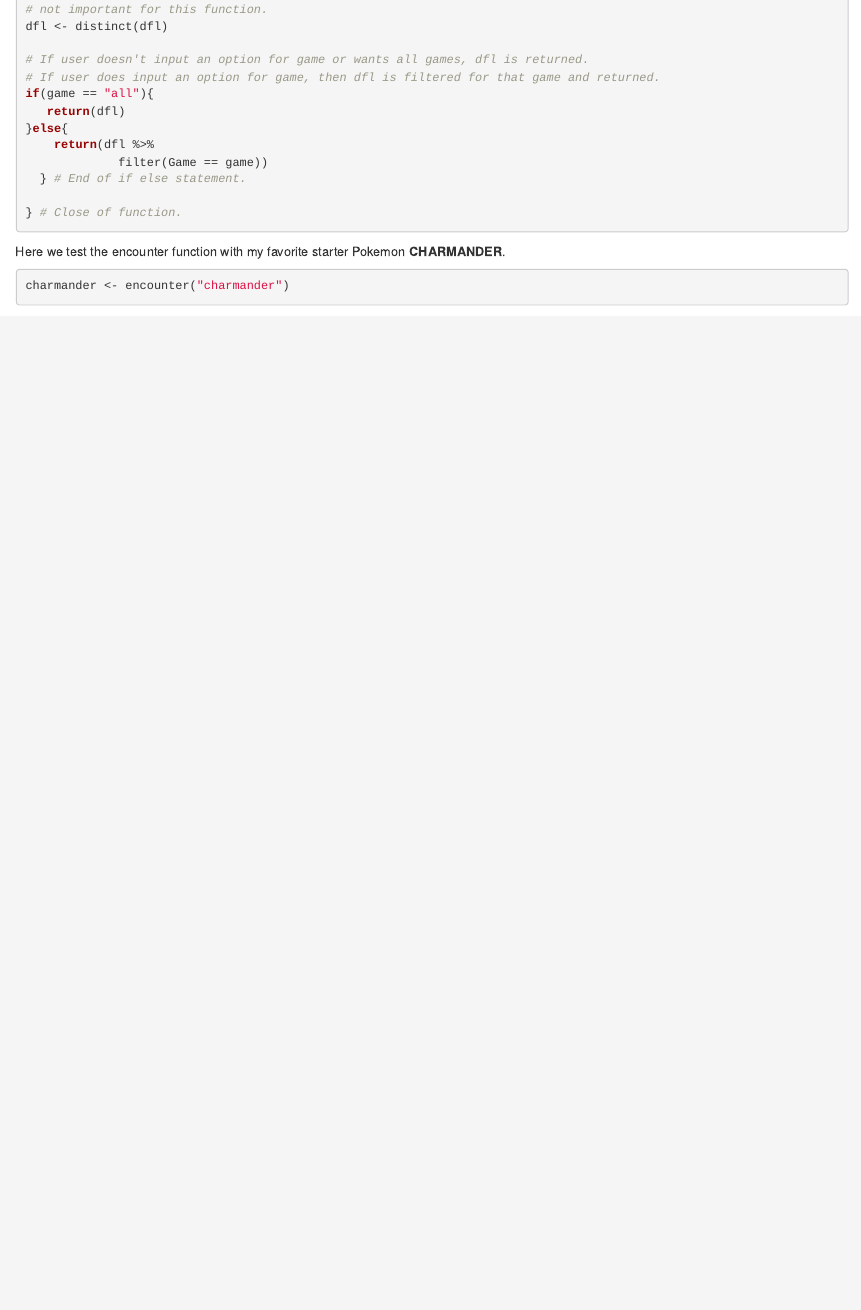
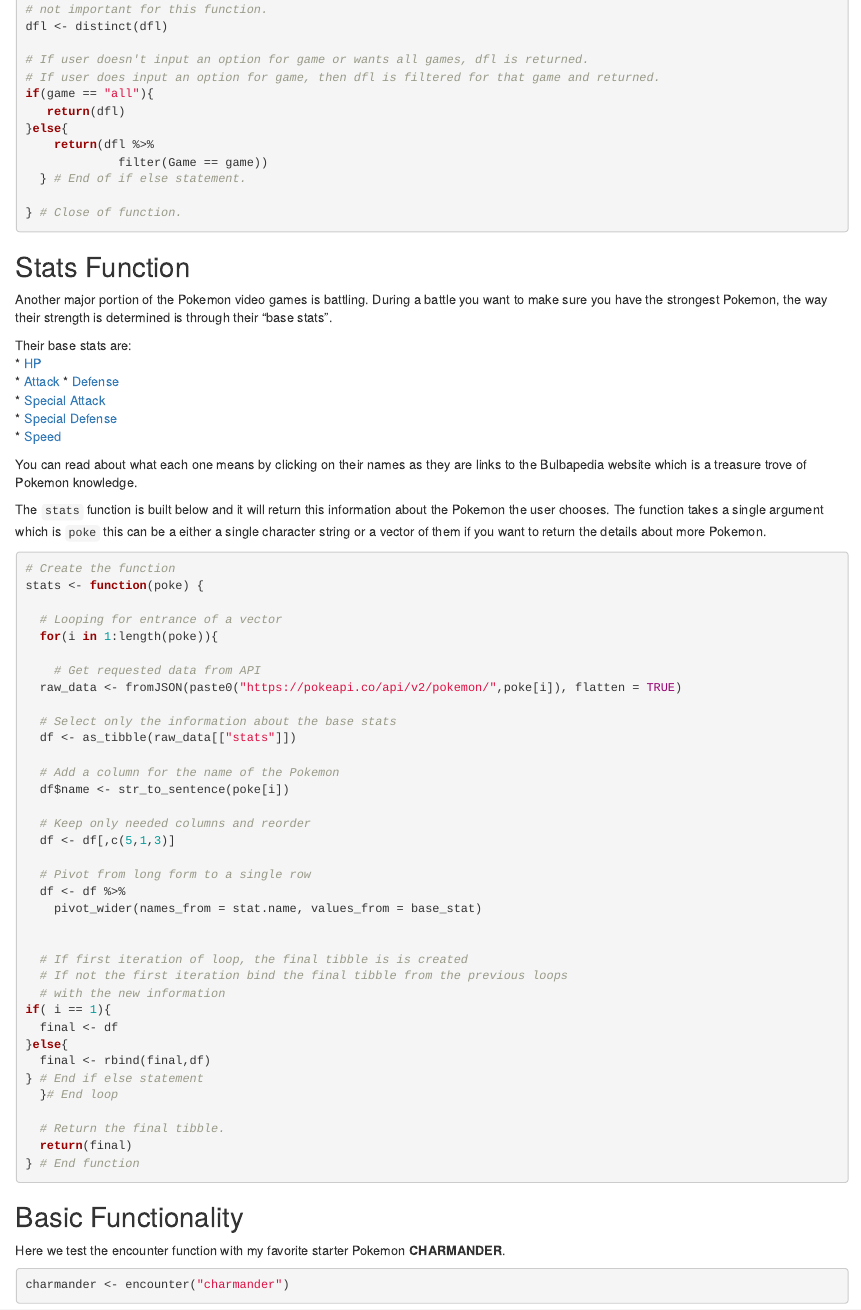
Before and after one commit to ejpatton4/ST558-Project1, an R Markdown document (poke_api_vignette.Rmd): the page in a window 1100 px wide, from 2140 px down. Rendered offline with R 4.5, knitr and Pandoc, with nearby package versions; some code elsewhere in the file could not run offline.

Commit message:
Added stats function to the vignette.

````diff
--- a/poke_api_vignette.Rmd
+++ b/poke_api_vignette.Rmd
@@ -133,6 +133,81 @@ if(game == "all"){
 
 
 
+
+## Stats Function
+
+Another major portion of the Pokemon video games is battling. During a battle you want to make sure you have the strongest Pokemon, the way their strength is determined is through their "base stats".
+
+Their base stats are:
+* [HP](https://bulbapedia.bulbagarden.net/wiki/Stat#HP)
+* [Attack](https://bulbapedia.bulbagarden.net/wiki/Stat#Attack)
+* [Defense](https://bulbapedia.bulbagarden.net/wiki/Stat#Defense)
+* [Special Attack](https://bulbapedia.bulbagarden.net/wiki/Stat#Special_Attack)
+* [Special Defense](https://bulbapedia.bulbagarden.net/wiki/Stat#Special_Defense)
+* [Speed](https://bulbapedia.bulbagarden.net/wiki/Stat#Speed)
+
+You can read about what each one means by clicking on their names as they are links to the Bulbapedia website which is a treasure trove of Pokemon knowledge.
+
+The `stats` function  is built below and it will return this information about the Pokemon the user chooses. The function takes a single argument which is `poke` this can be a either a single character string or a vector of them if you want to return the details about more Pokemon.
+
+
+
+```{r stats_function}
+
+# Create the function
+stats <- function(poke) {
+
+  # Looping for entrance of a vector
+  for(i in 1:length(poke)){
+
+    # Get requested data from API
+  raw_data <- fromJSON(paste0("https://pokeapi.co/api/v2/pokemon/",poke[i]), flatten = TRUE)
+
+  # Select only the information about the base stats
+  df <- as_tibble(raw_data[["stats"]])
+
+  # Add a column for the name of the Pokemon
+  df$name <- str_to_sentence(poke[i])
+
+  # Keep only needed columns and reorder
+  df <- df[,c(5,1,3)]
+
+  # Pivot from long form to a single row
+  df <- df %>%
+    pivot_wider(names_from = stat.name, values_from = base_stat)
+
+
+  # If first iteration of loop, the final tibble is is created
+  # If not the first iteration bind the final tibble from the previous loops
+  # with the new information
+if( i == 1){
+  final <- df
+}else{
+  final <- rbind(final,df)
+} # End if else statement
+  }# End loop
+
+  # Return the final tibble.
+  return(final)
+} # End function
+```
+
+
+
+
+
+
+
+
+
+
+
+
+
+
+
+
+## Basic Functionality
 Here we test the encounter function with my favorite starter Pokemon **CHARMANDER**.
 
 ```{r ecounter example}
````
Also changed, not shown: testing_formulas.R (+30 -5 lines), README.html, README.md.
